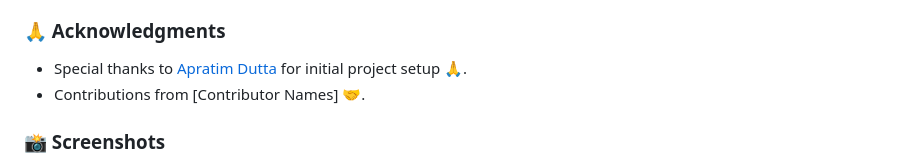
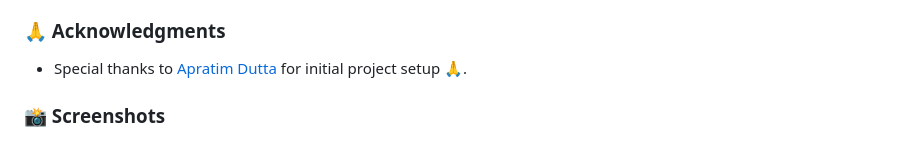
Before and after one commit to Apratim23/Gradehub, a Markdown page: README.md, the part around the change. GitHub-like rendering.

```diff
--- a/README.md
+++ b/README.md
@@ -140,7 +140,6 @@ This project is licensed under the **MIT License** 📜.
 ### 🙏 Acknowledgments
 
 - Special thanks to [Apratim Dutta](https://github.com/Apratim23) for initial project setup 🙏.
-- Contributions from [Contributor Names] 🤝.
 
 ### 📸 Screenshots
 
```
